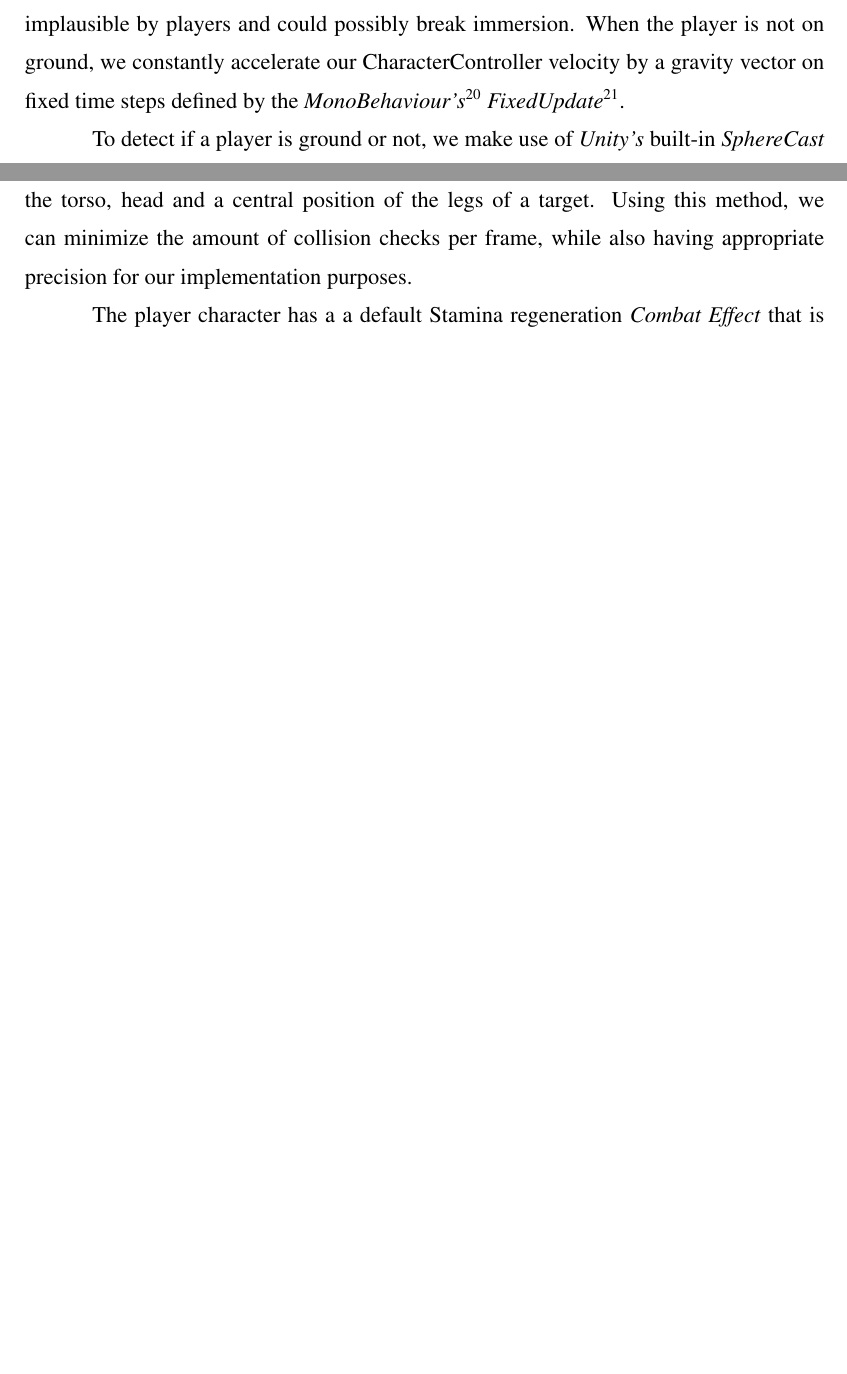
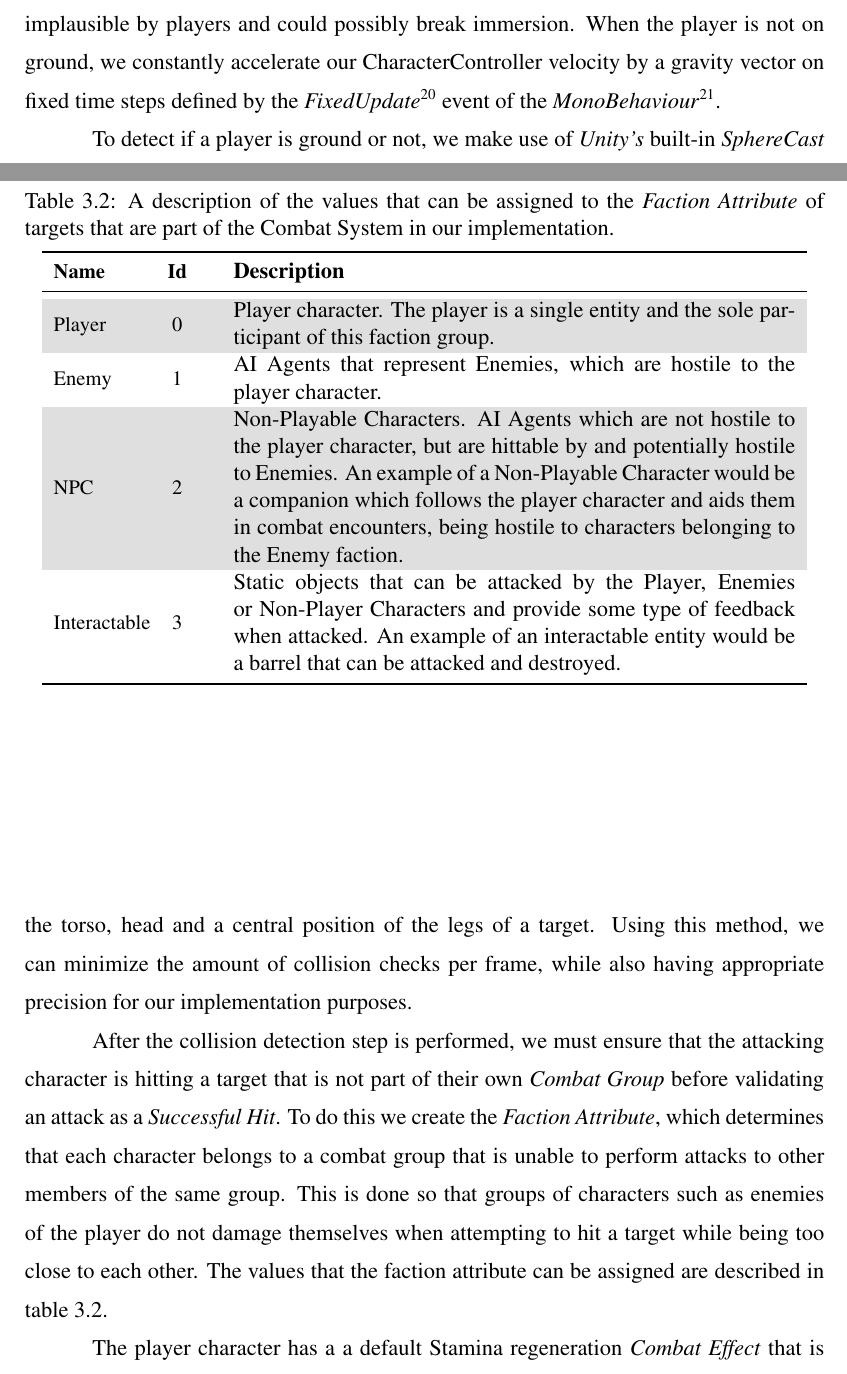
Before and after one commit to leotgo/tcc-adaptive-difficulty, a LaTeX thesis (cic-tc.tex, which reads chapters/3-methodology/methodology.tex): two parts of pages 55 and 65 of 70 before the commit and two parts of pages 55 and 65 of 71 after it, joined at a grey line, cut so that both start at the same text, the shorter picture padded with empty space. Compiled offline with pdfLaTeX; a LaTeX package or settings file that is missing is left out.

Commit message:
Explained hit detection and added faction table

```diff
--- a/chapters/3-methodology/methodology.tex
+++ b/chapters/3-methodology/methodology.tex
@@ -354,7 +354,7 @@ While this setup of the Movement System handling body rotation and the Animation
 
 In the state where the player performs a \emph{Lock-On}\sepfootnote{fn:lock-on} targeting an enemy character, movement input causes the player to directly move at a direction without changing its body rotation. In this state, body rotation is handled by the camera system, where the player-controlled character will always face an assigned target. The Animation System will use movement input to blend between multiple movement animations such as forward movement, side steps and back steps. Movement motion in this state is still relative to viewport direction, but the viewport in itself is positioned relative to the player and their target. Camera positioning for \emph{Locked-On Cameras} will be further explained in subsection \ref{sec:lock-on-camera}.
 
-Another state that should be considered for motion controls is when the player is not touching the ground. In technical terms, the Capsule-shaped \emph{collider}\sepfootnote{fn:colliders} from the player CharacterController would not \emph{overlap}\sepfootnote{fn:collider-overlapping} with ground geometry. In this situation the player character should be considered "On-Air", and movement input should have less of an influence in motion and body rotation or no influence at all, as being able to accelerate, decelerate and quickly turn without ground friction would be considered implausible by players and could possibly break immersion. When the player is not on ground, we constantly accelerate our CharacterController velocity by a gravity vector on fixed time steps defined by the \emph{MonoBehaviour's}\sepfootnote{fn:monobehaviour} \emph{FixedUpdate}\sepfootnote{fn:fixed-update}.
+Another state that should be considered for motion controls is when the player is not touching the ground. In technical terms, the Capsule-shaped \emph{collider}\sepfootnote{fn:colliders} from the player CharacterController would not \emph{overlap}\sepfootnote{fn:collider-overlapping} with ground geometry. In this situation the player character should be considered "On-Air", and movement input should have less of an influence in motion and body rotation or no influence at all, as being able to accelerate, decelerate and quickly turn without ground friction would be considered implausible by players and could possibly break immersion. When the player is not on ground, we constantly accelerate our CharacterController velocity by a gravity vector on fixed time steps defined by the \emph{FixedUpdate}\sepfootnote{fn:fixed-update} event of the \emph{MonoBehaviour}\sepfootnote{fn:monobehaviour}.
 
 % - Gravity and grounded state detection
 
@@ -546,6 +546,41 @@ We also require safety measures to ensure that attack collision detection does n
 For each occurrence of an attack collision, two colliders are obligatorily involved: one for the weapon of the attacker, and one for the body of the target. The colliders are instanced as \emph{bounding boxes}\sepfootnote{fn:bounding-boxes} that fully or partially enclose the 3D models of their relative entity. In order to perform collision checks with a reasonably optimized numbers of collision checks, we simplify bounding boxes of character models to only enclose the torso, head and a central position of the legs of a target. Using this method, we can minimize the amount of collision checks per frame, while also having appropriate precision for our implementation purposes.
 
 %     * Consider character faction to recognize which combat characters can be hurt by an attack
+After the collision detection step is performed, we must ensure that the attacking character is hitting a target that is not part of their own \emph{Combat Group} before validating an attack as a \emph{Successful Hit}. To do this we create the \emph{Faction Attribute}, which determines that each character belongs to a combat group that is unable to perform attacks to other members of the same group. This is done so that groups of characters such as enemies of the player do not damage themselves when attempting to hit a target while being too close to each other. The values that the faction attribute can be assigned are described in table \ref{tab:table-faction-groups}.
+
+\begin{table}
+    \begin{center}
+      \caption{A description of the values that can be assigned to the \emph{Faction Attribute} of targets that are part of the Combat System in our implementation.}
+      \label{tab:table-faction-groups}
+      \rowcolors{2}{}{gray!25} % Alternate row colors
+      \begin{tabular}{ >{\small}w{l}{3em} >{\small}w{c}{3em} m{25em} } % alignments and column size
+        \addlinespace
+        \toprule
+        % Headings
+        \bf Name    & \bf Id   & \bf Description                                              \\
+        \midrule
+        % 3D Models
+        Player       &       0 & Player character. The player is a single entity and the sole
+                                 participant of this faction group.                           \\
+
+        Enemy        &       1 & AI Agents that represent Enemies, which are hostile to the
+                                 player character.                                            \\
+
+        NPC          &       2 & Non-Playable Characters. AI Agents which are not hostile to
+                                 the player character, but are hittable by and potentially
+                                 hostile to Enemies. An example of a Non-Playable Character
+                                 would be a companion which follows the player character and
+                                 aids them in combat encounters, being hostile to characters
+                                 belonging to the Enemy faction.                              \\
+
+        Interactable &       3 & Static objects that can be attacked by the Player, Enemies or
+                                 Non-Player Characters and provide some type of feedback when
+                                 attacked. An example of an interactable entity would be a
+                                 barrel that can be attacked and destroyed.                   \\
+        \bottomrule
+      \end{tabular}
+    \end{center}
+  \end{table}
 
 % Figure: Hit detection class diagram
 
```
Also changed, not shown: chapters/3-methodology/methodology.tex (16 more changed lines).
